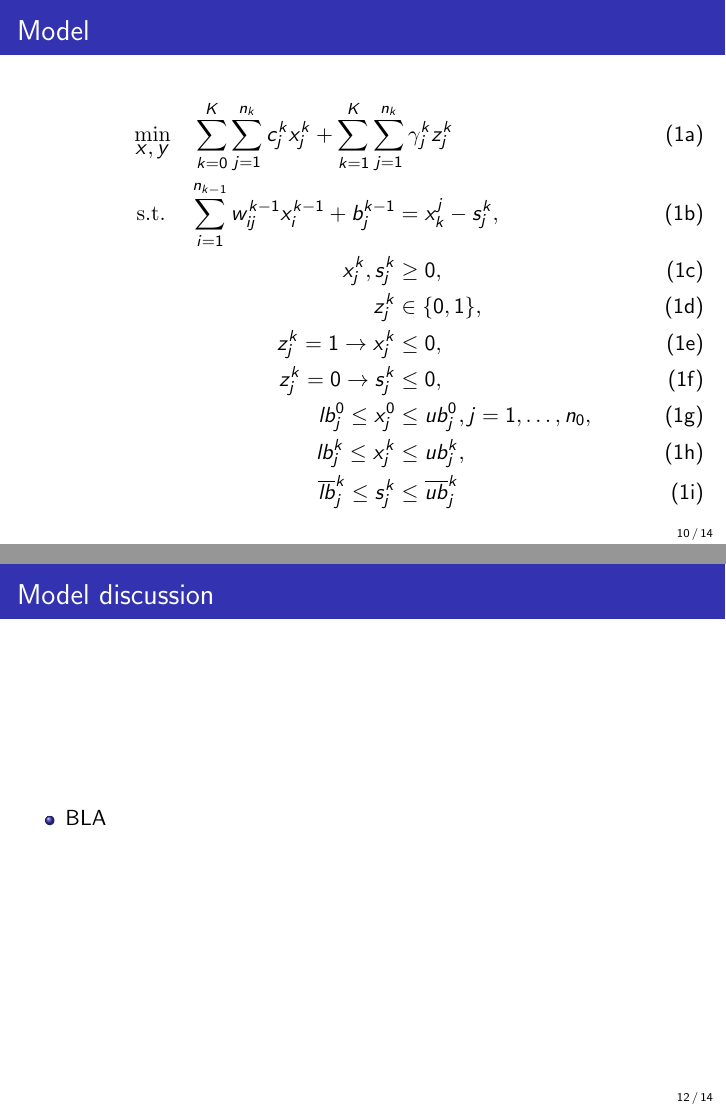
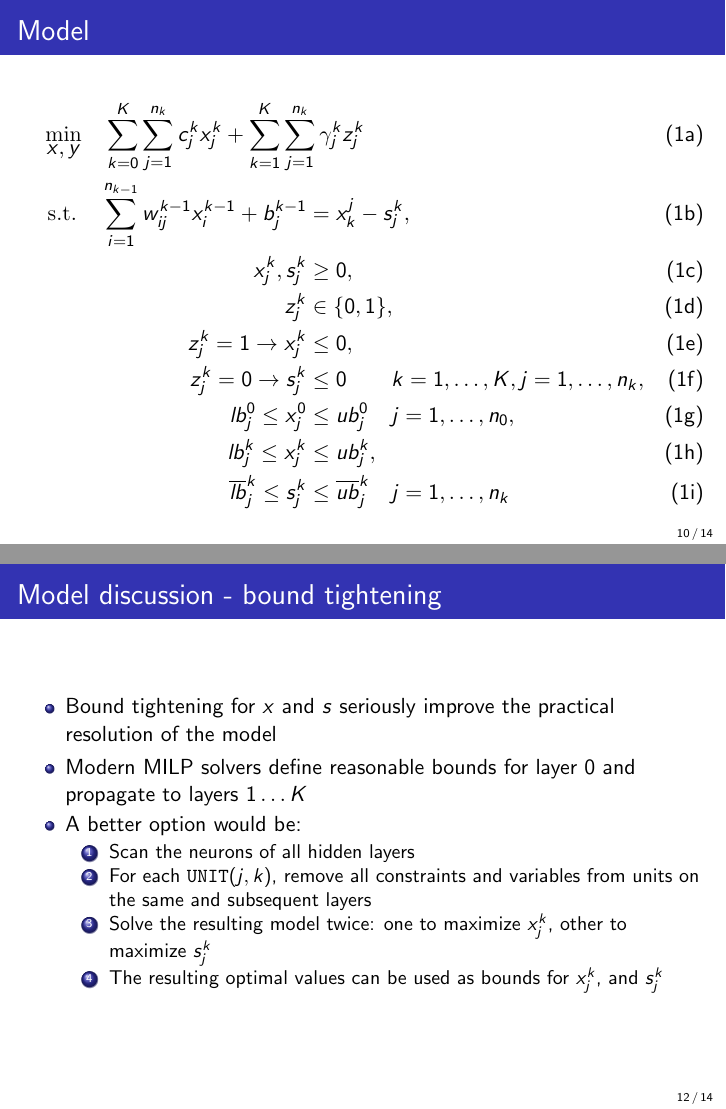
Before and after one commit to schardong/dnn-milp, LaTeX slides (slides/main.tex): pages 10 and 12 of 14, joined at a grey line. Compiled offline with pdfLaTeX.

Commit message:
Notation fixes and some syntax sugar added.

```diff
--- a/slides/main.tex
+++ b/slides/main.tex
@@ -22,6 +22,8 @@
 \definecolor{processblue}{cmyk}{0.96,0,0,0}
 \definecolor{lightgray}{gray}{0.95}
 
+\newcommand{\UNIT}{\texttt{UNIT}$(j,k)$}
+
 
 \title[DNN and MILP]{Deep neural networks and mixed integer linear optimization}
 \author{Mateo Fischetti, Jason Jo}
@@ -106,12 +102,12 @@
   {x,y}{\sum_{k=0}^K \sum_{j=1}^{n_k} c_j^k x_j^k  + \displaystyle \sum_{k=1}^K \sum_{j=1}^{n_k} \gamma_j^k z_j^k}{}{}
   \addConstraint{\sum_{i=1}^{n_{k-1}} w_{ij}^{k-1} x_i^{k-1} + b_j^{k-1}}{= x_k^j - s_j^k \label{relu-1}}
   \addConstraint{x_j^k, s_j^k}{\geq 0 \label{relu-2}}
-  \addConstraint{z_j^k}{\in \{0,1\} \label{relu-3}}
+  \addConstraint{z_j^k}{\in \{0,1\}\label{relu-3}}
   \addConstraint{z_j^k = 1 \rightarrow x_j^k}{\leq 0 \label{relu-4}}
-  \addConstraint{z_j^k = 0 \rightarrow s_j^k}{\leq 0 \label{relu-5}}
-  \addConstraint{lb_j^0 \leq x_j^0}{\leq ub_j^0}{, j = 1, \dots, n_0 \label{limits-xn0}}
+  \addConstraint{z_j^k = 0 \rightarrow s_j^k}{\leq 0}{\quad k = 1, \dots, K, j = 1, \dots, n_k \label{relu-5}}
+  \addConstraint{lb_j^0 \leq x_j^0}{\leq ub_j^0}{\quad j = 1, \dots, n_0 \label{limits-xn0}}
   \addConstraint{lb_j^k \leq x_j^k}{\leq ub_j^k \label{limits-xnk}}
-  \addConstraint{\overline{lb}_j^k \leq s_j^k}{\leq \overline{ub}_j^k \label{limits-sn0}}
+  \addConstraint{\overline{lb}_j^k \leq s_j^k}{\leq \overline{ub}_j^k}{\quad j = 1, \dots, n_k \label{limits-snk}}
   \end{mini!}
 \end{frame}
 
@@ -120,13 +116,21 @@
   \item All weights $w_{ij}^{k-1}$ and biases $b_j^{k-1}$ are calculated at the training stage
   \item The objective function costs $c_j^k$ and $\gamma_j^k$ are defined according to the problem
   \item Conditions~\ref{relu-1},~\ref{relu-2},~\ref{relu-3},~\ref{relu-4}, and~\ref{relu-5} define the ReLU output for each neuron
-  \item Conditions~\ref{limits-xn0},~\ref{limits-xnk}, and~\ref{limits-snk} are known upper and lower bounds for $x$ and $s$
+  \item Conditions~\ref{limits-xn0},~\ref{limits-xnk}, and~\ref{limits-snk} are known bounds for $x$ and $s$
   \end{itemize}
 \end{frame}
 
-\begin{frame}{Model discussion}
+\begin{frame}{Model discussion - bound tightening}
   \begin{itemize}
-  \item BLA
+  \item Bound tightening for $x$ and $s$ seriously improve the practical resolution of the model
+  \item Modern MILP solvers define reasonable bounds for layer $0$ and propagate to layers $1 \dots K$
+  \item A better option would be:
+    \begin{enumerate}
+    \item Scan the neurons of all hidden layers
+    \item For each \UNIT, remove all constraints and variables from units on the same and subsequent layers
+    \item Solve the resulting model twice: one to maximize $x_j^k$, other to maximize $s_j^k$
+    \item The resulting optimal values can be used as bounds for $x_j^k$, and $s_j^k$
+    \end{enumerate}
   \end{itemize}
 \end{frame}
 
```
Also changed, not shown: slides/main.tex (16 more changed lines).
